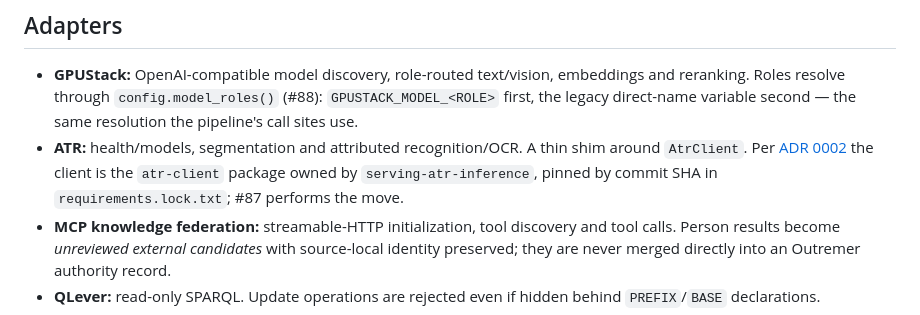
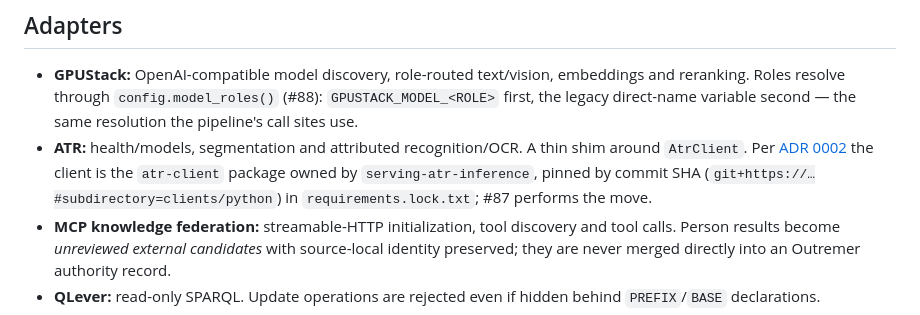
Before and after one commit to thodel/outremer, a Markdown page: docs/CAPABILITY_ADAPTERS.md, the part around the change. Drawn GitHub-style.

```diff
--- a/docs/CAPABILITY_ADAPTERS.md
+++ b/docs/CAPABILITY_ADAPTERS.md
@@ -38,7 +38,7 @@ The registry fails closed on invocation when no audit log is configured.
 - **ATR:** health/models, segmentation and attributed recognition/OCR. A thin
   shim around `AtrClient`. Per [ADR 0002](adr/0002-shared-code-with-agentic-historian.md)
   the client is the `atr-client` package owned by `serving-atr-inference`,
-  pinned by commit SHA in `requirements.lock.txt`; #87 performs the move.
+  pinned by commit SHA (`git+https://…#subdirectory=clients/python`) in `requirements.lock.txt`; #87 performs the move.
 - **MCP knowledge federation:** streamable-HTTP initialization, tool discovery
   and tool calls. Person results become *unreviewed external candidates* with
   source-local identity preserved; they are never merged directly into an
```
Also changed, not shown: docs/adr/0002-shared-code-with-agentic-historian.md (+15 -6 lines).
